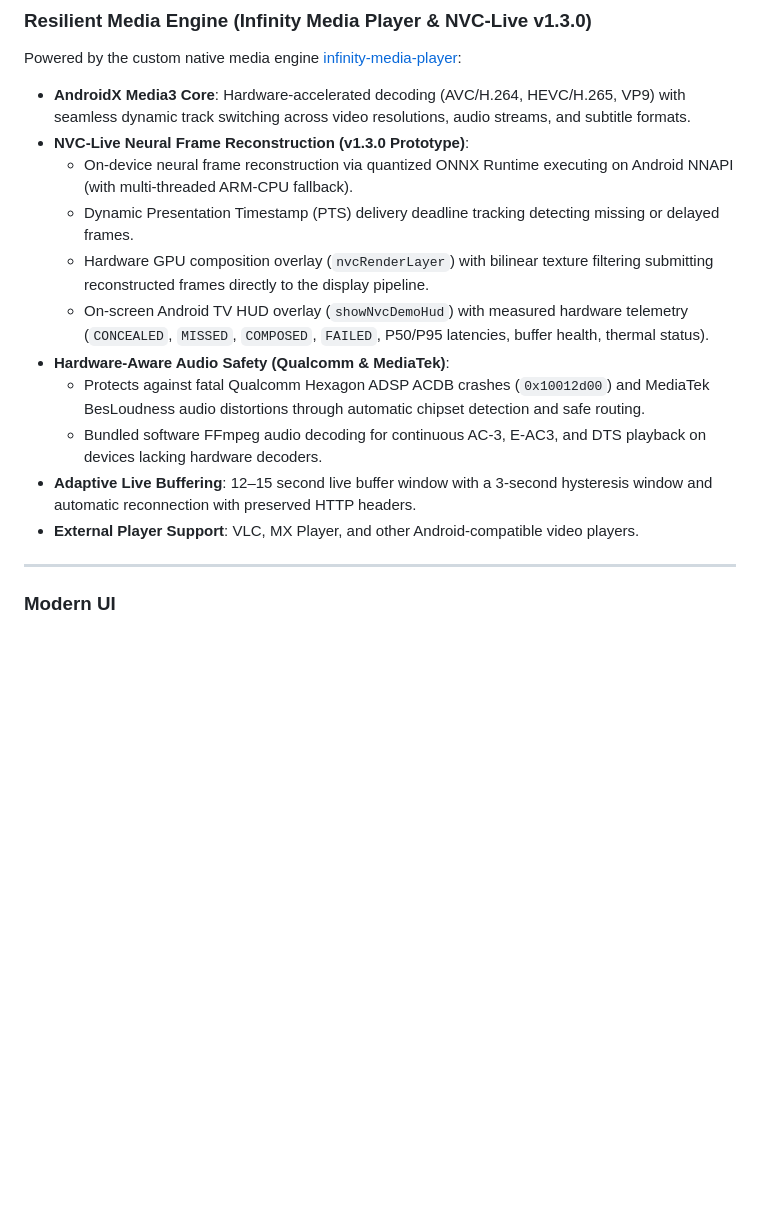
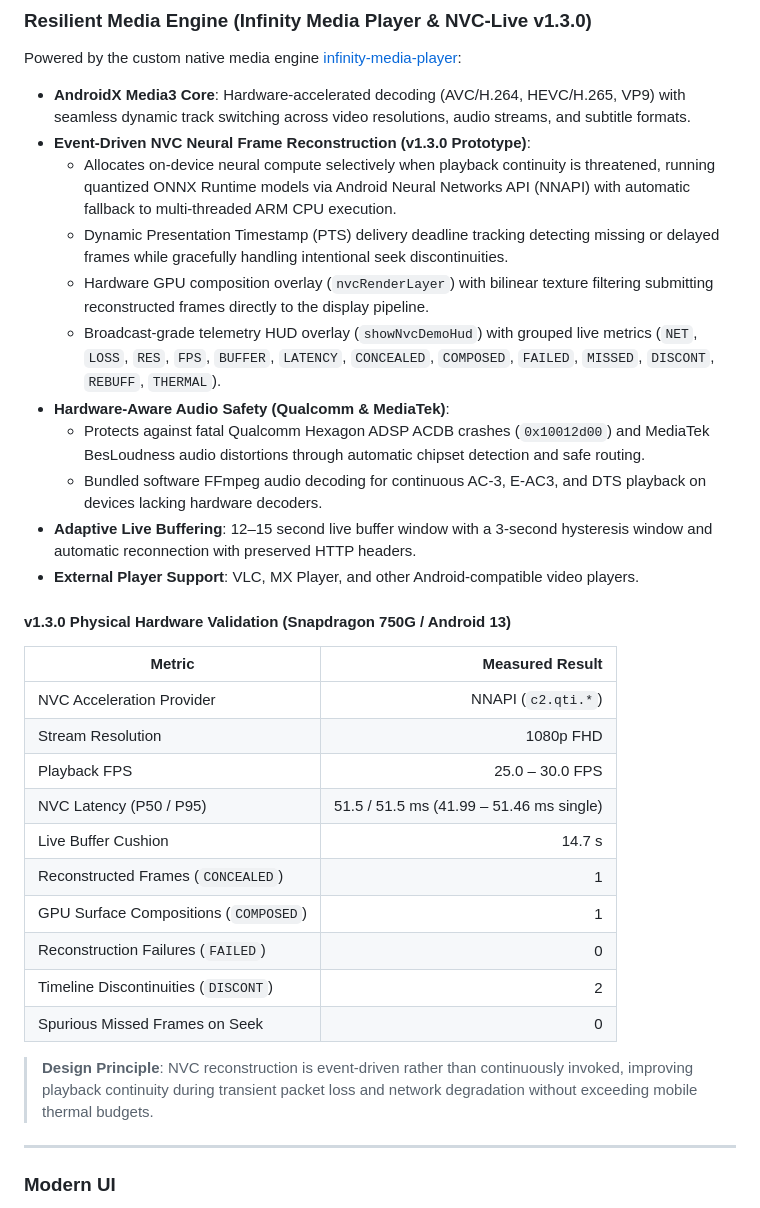
Before and after one commit to asheeshsahu7300/Infinity-IPTV-Player, a Markdown page: README.md, the part around the change. Rendered like a GitHub page; blank space fills up the shorter version.

Commit message:
docs: freeze v1.3.0 hardware validation block and align event-driven NVC narrative

```diff
--- a/README.md
+++ b/README.md
@@ -118,16 +118,33 @@ Favorites can be maintained for:
 Powered by the custom native media engine [infinity-media-player](https://github.com/asheeshsahu7300/infinity-media-player):
 
 - **AndroidX Media3 Core**: Hardware-accelerated decoding (AVC/H.264, HEVC/H.265, VP9) with seamless dynamic track switching across video resolutions, audio streams, and subtitle formats.
-- **NVC-Live Neural Frame Reconstruction (v1.3.0 Prototype)**:
-  - On-device neural frame reconstruction via quantized ONNX Runtime executing on Android NNAPI (with multi-threaded ARM-CPU fallback).
-  - Dynamic Presentation Timestamp (PTS) delivery deadline tracking detecting missing or delayed frames.
+- **Event-Driven NVC Neural Frame Reconstruction (v1.3.0 Prototype)**:
+  - Allocates on-device neural compute selectively when playback continuity is threatened, running quantized ONNX Runtime models via Android Neural Networks API (NNAPI) with automatic fallback to multi-threaded ARM CPU execution.
+  - Dynamic Presentation Timestamp (PTS) delivery deadline tracking detecting missing or delayed frames while gracefully handling intentional seek discontinuities.
   - Hardware GPU composition overlay (`nvcRenderLayer`) with bilinear texture filtering submitting reconstructed frames directly to the display pipeline.
-  - On-screen Android TV HUD overlay (`showNvcDemoHud`) with measured hardware telemetry (`CONCEALED`, `MISSED`, `COMPOSED`, `FAILED`, P50/P95 latencies, buffer health, thermal status).
+  - Broadcast-grade telemetry HUD overlay (`showNvcDemoHud`) with grouped live metrics (`NET`, `LOSS`, `RES`, `FPS`, `BUFFER`, `LATENCY`, `CONCEALED`, `COMPOSED`, `FAILED`, `MISSED`, `DISCONT`, `REBUFF`, `THERMAL`).
 - **Hardware-Aware Audio Safety (Qualcomm & MediaTek)**:
   - Protects against fatal Qualcomm Hexagon ADSP ACDB crashes (`0x10012d00`) and MediaTek BesLoudness audio distortions through automatic chipset detection and safe routing.
   - Bundled software FFmpeg audio decoding for continuous AC-3, E-AC3, and DTS playback on devices lacking hardware decoders.
 - **Adaptive Live Buffering**: 12–15 second live buffer window with a 3-second hysteresis window and automatic reconnection with preserved HTTP headers.
 - **External Player Support**: VLC, MX Player, and other Android-compatible video players.
+
+#### v1.3.0 Physical Hardware Validation (Snapdragon 750G / Android 13)
+
+| Metric | Measured Result |
+|---|---:|
+| NVC Acceleration Provider | NNAPI (`c2.qti.*`) |
+| Stream Resolution | 1080p FHD |
+| Playback FPS | 25.0 – 30.0 FPS |
+| NVC Latency (P50 / P95) | 51.5 / 51.5 ms (41.99 – 51.46 ms single) |
+| Live Buffer Cushion | 14.7 s |
+| Reconstructed Frames (`CONCEALED`) | 1 |
+| GPU Surface Compositions (`COMPOSED`) | 1 |
+| Reconstruction Failures (`FAILED`) | 0 |
+| Timeline Discontinuities (`DISCONT`) | 2 |
+| Spurious Missed Frames on Seek | 0 |
+
+> **Design Principle**: NVC reconstruction is event-driven rather than continuously invoked, improving playback continuity during transient packet loss and network degradation without exceeding mobile thermal budgets.
 
 ---
 
```
